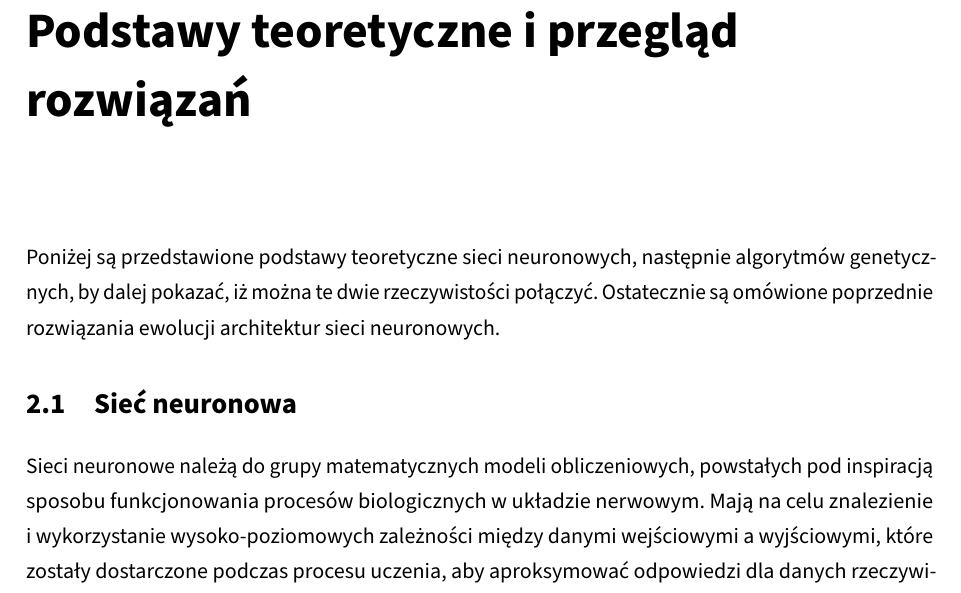
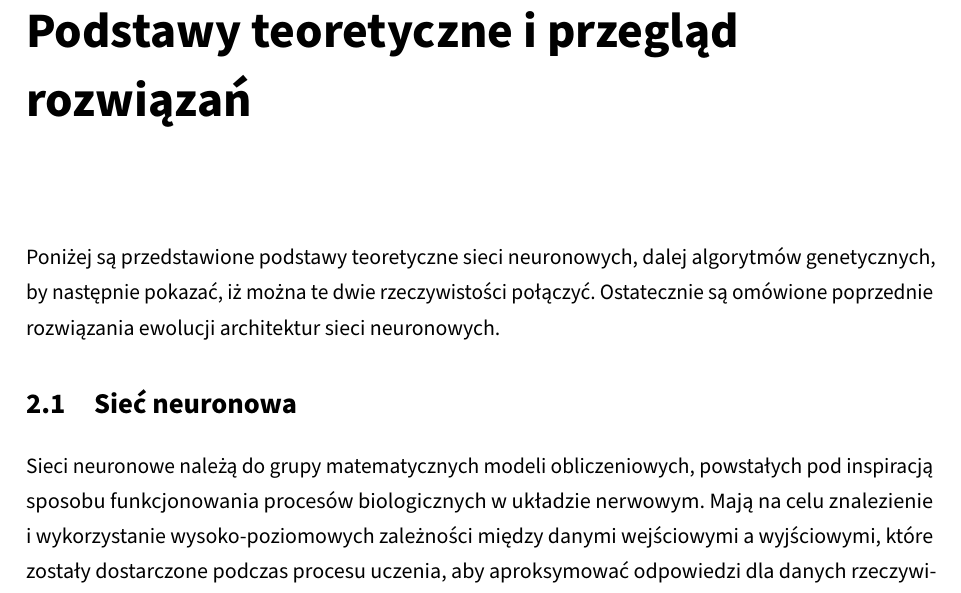
Before and after one commit to zlog7918/gaaml, a LaTeX thesis (EE-dyplom/EE-dyplom.tex, which reads EE-dyplom/tekst/chapters/02_theory_and_prev_solutions.tex): part of page 17 of 42, cut so that both start at the same text. Compiled offline with pdfLaTeX; a LaTeX package or settings file that is missing is left out.

Commit message:
change order of words

```diff
--- a/EE-dyplom/tekst/chapters/02_theory_and_prev_solutions.tex
+++ b/EE-dyplom/tekst/chapters/02_theory_and_prev_solutions.tex
@@ -2,8 +2,8 @@
 \label{chap:theory}
 Poniżej są przedstawione
 podstawy teoretyczne sieci neuronowych,
-następnie algorytmów genetycznych,
-by dalej pokazać,
+dalej algorytmów genetycznych,
+by następnie pokazać,
 iż można te dwie
 rzeczywistości połączyć.
 Ostatecznie są omówione
```
